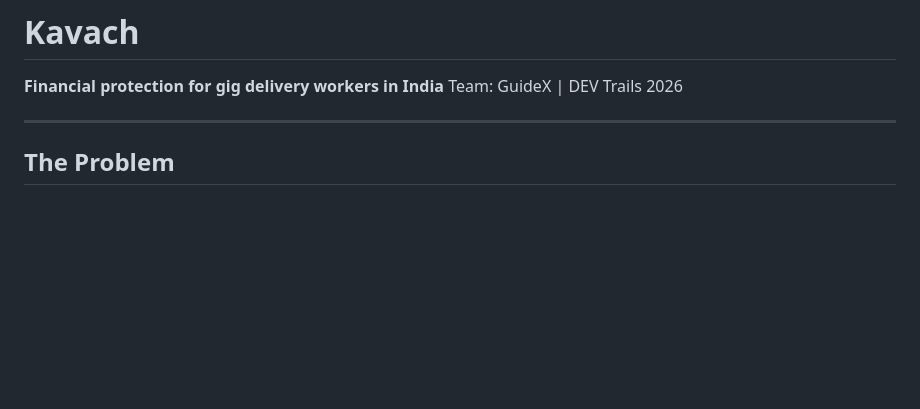
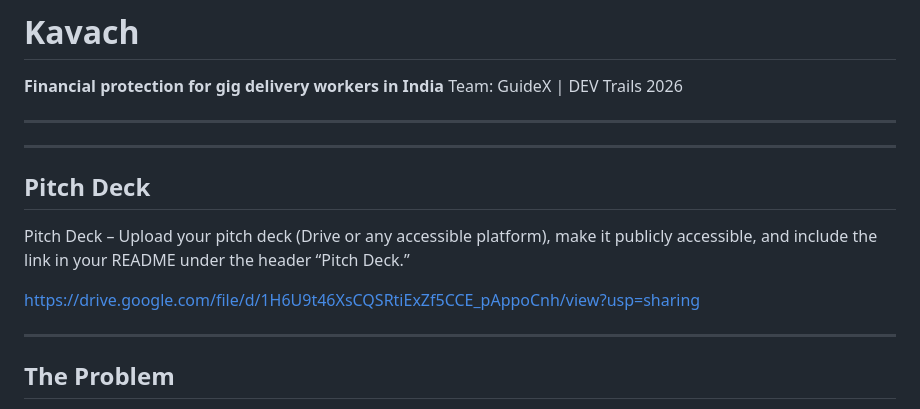
Before and after one commit to PSVedant/Kavach, a Markdown page: README.md, the part around the change. GitHub-like rendering; blank space fills up the shorter version.

Commit message:
added pitch desk
added pitch desk

```diff
--- a/README.md
+++ b/README.md
@@ -1,6 +1,16 @@
 # Kavach
 **Financial protection for gig delivery workers in India**
 Team: GuideX | DEV Trails 2026
+
+---
+
+---
+
+## Pitch Deck
+
+Pitch Deck – Upload your pitch deck (Drive or any accessible platform), make it publicly accessible, and include the link in your README under the header “Pitch Deck.”
+
+https://drive.google.com/file/d/1H6U9t46XsCQSRtiExZf5CCE_pAppoCnh/view?usp=sharing
 
 ---
 
```
